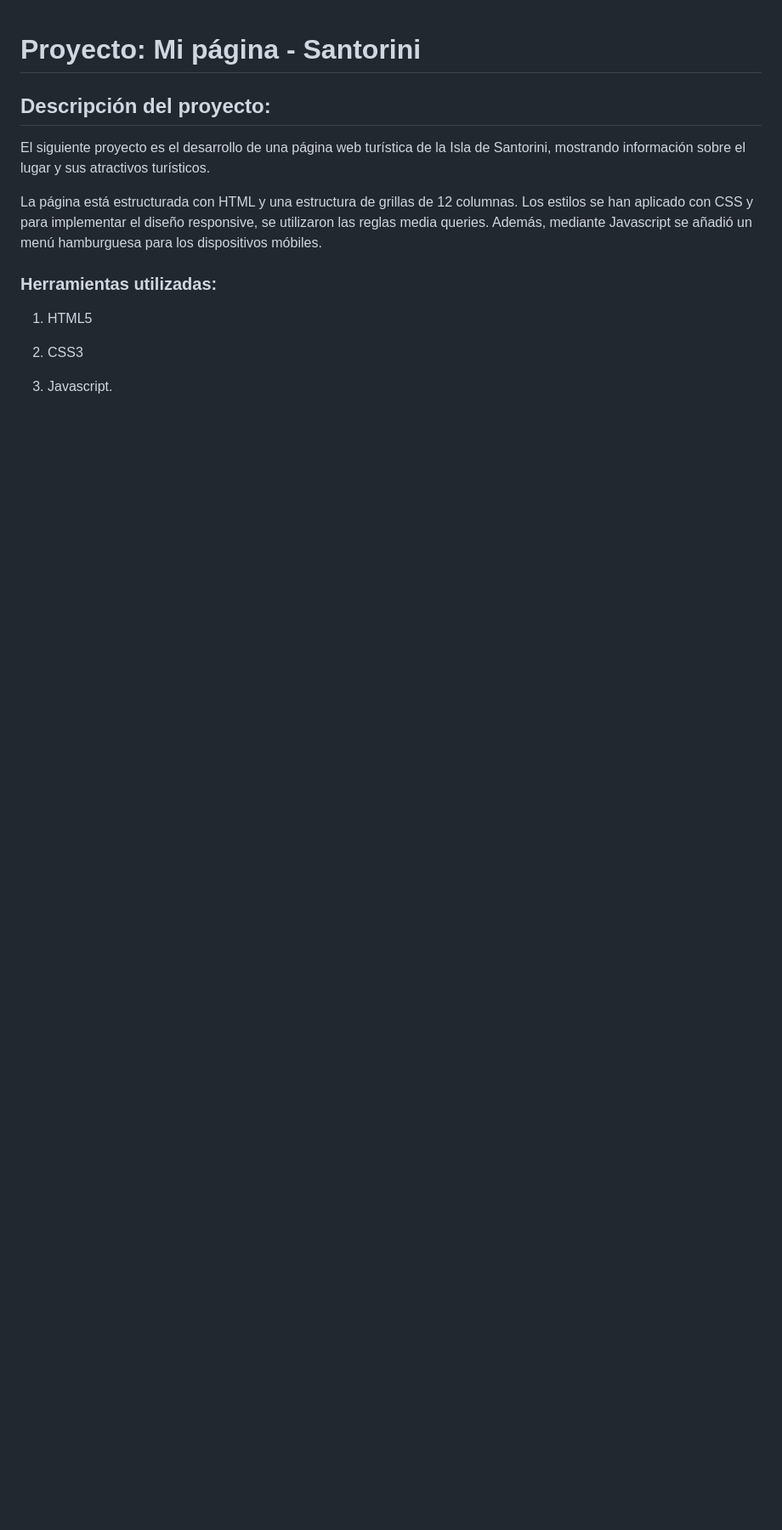
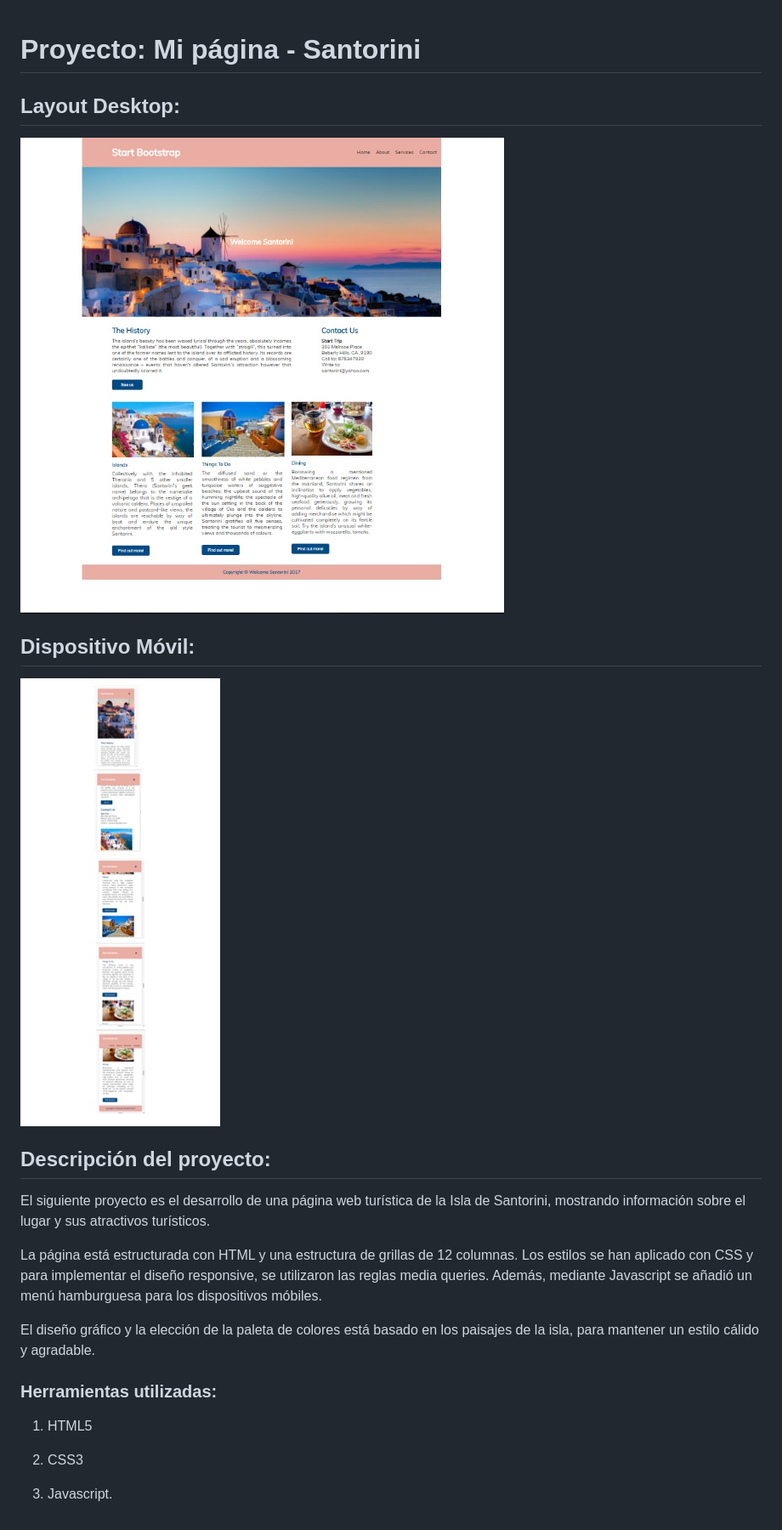
Before and after one commit to Yelitza3125/mi-pagina-reto2, a Markdown page: README.md, the part around the change. Shown: that part at 85% size. Rendered like a GitHub page; pictures changed too: assets/images/layout.jpg (added), assets/images/responsive.jpg (added); blank space fills up the shorter version.

Commit message:
Añadiendo las imágenes del proyecto al archivo readme

```diff
--- a/README.md
+++ b/README.md
@@ -1,10 +1,21 @@
 # Proyecto: Mi página - Santorini
+
+## Layout Desktop:
+
+![Santorini](assets/images/layout.jpg "Santorini - Desktop")
+
+## Dispositivo Móvil:
+
+![Santorini](assets/images/responsive.jpg "Santorini - Mobile")
+
 
 ## Descripción del proyecto:
 
 El siguiente proyecto es el desarrollo de una página web turística de la Isla de Santorini, mostrando información sobre el lugar y sus atractivos turísticos.
 
 La página está estructurada con HTML y una estructura de grillas de 12 columnas. Los estilos se han aplicado con CSS y para implementar el diseño responsive, se utilizaron las reglas media queries. Además, mediante Javascript se añadió un menú hamburguesa para los dispositivos móbiles.
+
+El diseño gráfico y la elección de la paleta de colores está basado en los paisajes de la isla, para mantener un estilo cálido y agradable.
 
 ### Herramientas utilizadas:
 
```
